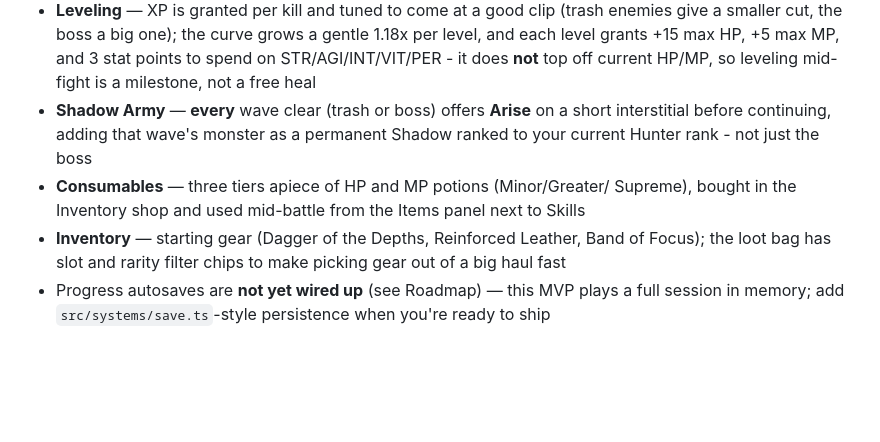
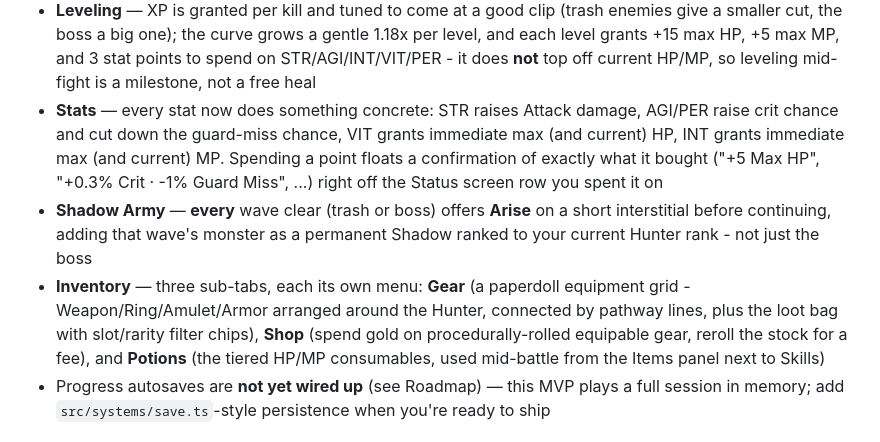
Before and after one commit to durgesh4199/Solo-Leveling-, a Markdown page: README.md, the part around the change. Drawn GitHub-style; blank space fills up the shorter version.

Commit message:
README: document paperdoll inventory, shop/potions split, stat-gain feedback, cooler title

```diff
--- a/README.md
+++ b/README.md
@@ -54,15 +54,21 @@ engine, no external art/font dependencies — built to run on:
   gentle 1.18x per level, and each level grants +15 max HP, +5 max MP, and
   3 stat points to spend on STR/AGI/INT/VIT/PER - it does **not** top off
   current HP/MP, so leveling mid-fight is a milestone, not a free heal
+- **Stats** — every stat now does something concrete: STR raises Attack
+  damage, AGI/PER raise crit chance and cut down the guard-miss chance,
+  VIT grants immediate max (and current) HP, INT grants immediate max (and
+  current) MP. Spending a point floats a confirmation of exactly what it
+  bought ("+5 Max HP", "+0.3% Crit · -1% Guard Miss", ...) right off the
+  Status screen row you spent it on
 - **Shadow Army** — **every** wave clear (trash or boss) offers **Arise** on
   a short interstitial before continuing, adding that wave's monster as a
   permanent Shadow ranked to your current Hunter rank - not just the boss
-- **Consumables** — three tiers apiece of HP and MP potions (Minor/Greater/
-  Supreme), bought in the Inventory shop and used mid-battle from the Items
-  panel next to Skills
-- **Inventory** — starting gear (Dagger of the Depths, Reinforced Leather,
-  Band of Focus); the loot bag has slot and rarity filter chips to make
-  picking gear out of a big haul fast
+- **Inventory** — three sub-tabs, each its own menu: **Gear** (a paperdoll
+  equipment grid - Weapon/Ring/Amulet/Armor arranged around the Hunter,
+  connected by pathway lines, plus the loot bag with slot/rarity filter
+  chips), **Shop** (spend gold on procedurally-rolled equipable gear,
+  reroll the stock for a fee), and **Potions** (the tiered HP/MP
+  consumables, used mid-battle from the Items panel next to Skills)
 - Progress autosaves are **not yet wired up** (see Roadmap) — this MVP
   plays a full session in memory; add `src/systems/save.ts`-style
   persistence when you're ready to ship
```
